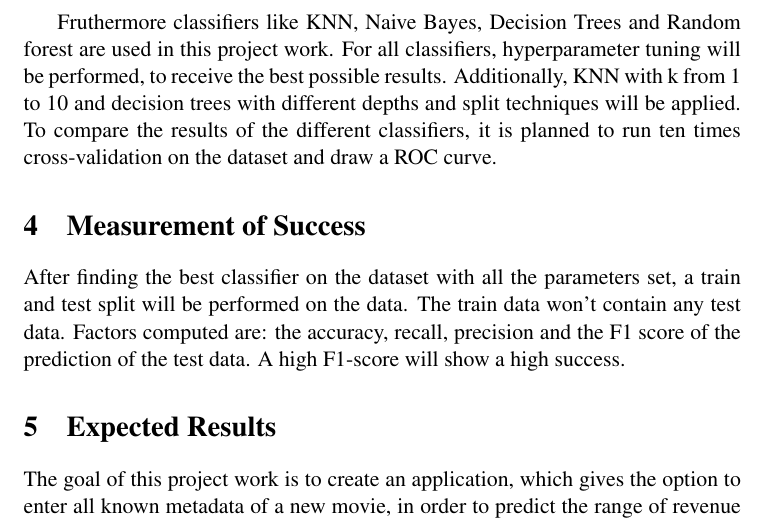
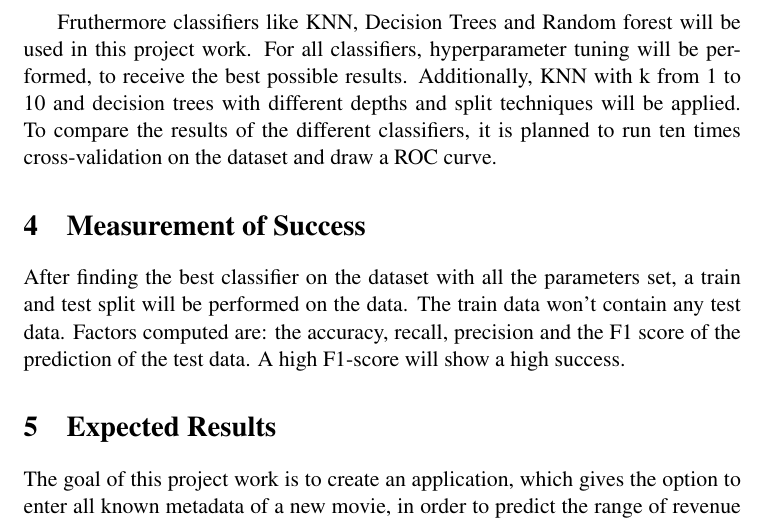
Before and after one commit to yOoMarvin/datamining-hws17-project-outline, a LaTeX document (project-outline.tex, which reads content/outline.tex): part of page 3 of 3, cut so that both start at the same text. Compiled offline with pdfLaTeX.

Commit message:
Changed one sentence in 3 Methodology

```diff
--- a/content/outline.tex
+++ b/content/outline.tex
@@ -27,7 +27,7 @@ Since the metadata of the movies already contains 24 features and not all of the
 
 For the best prediction, different classifiers will be used in the dataset. Since Naive Bayes gives good results, despite the assumption of independence of the features, Naive Bayes will be taken as a baseline to compare the different classifiers.
 
-Fruthermore classifiers like KNN, Naive Bayes, Decision Trees and Random forest are used in this project work. For all classifiers, hyperparameter tuning will be performed, to receive the best possible results. Additionally, KNN with k from 1 to 10 and decision trees with different depths and split techniques will be applied.
+Fruthermore classifiers like KNN, Decision Trees and Random forest will be used in this project work. For all classifiers, hyperparameter tuning will be performed, to receive the best possible results. Additionally, KNN with k from 1 to 10 and decision trees with different depths and split techniques will be applied.
 To compare the results of the different classifiers, it is planned to run ten times cross-validation on the dataset and draw a ROC curve.
 
 
```
